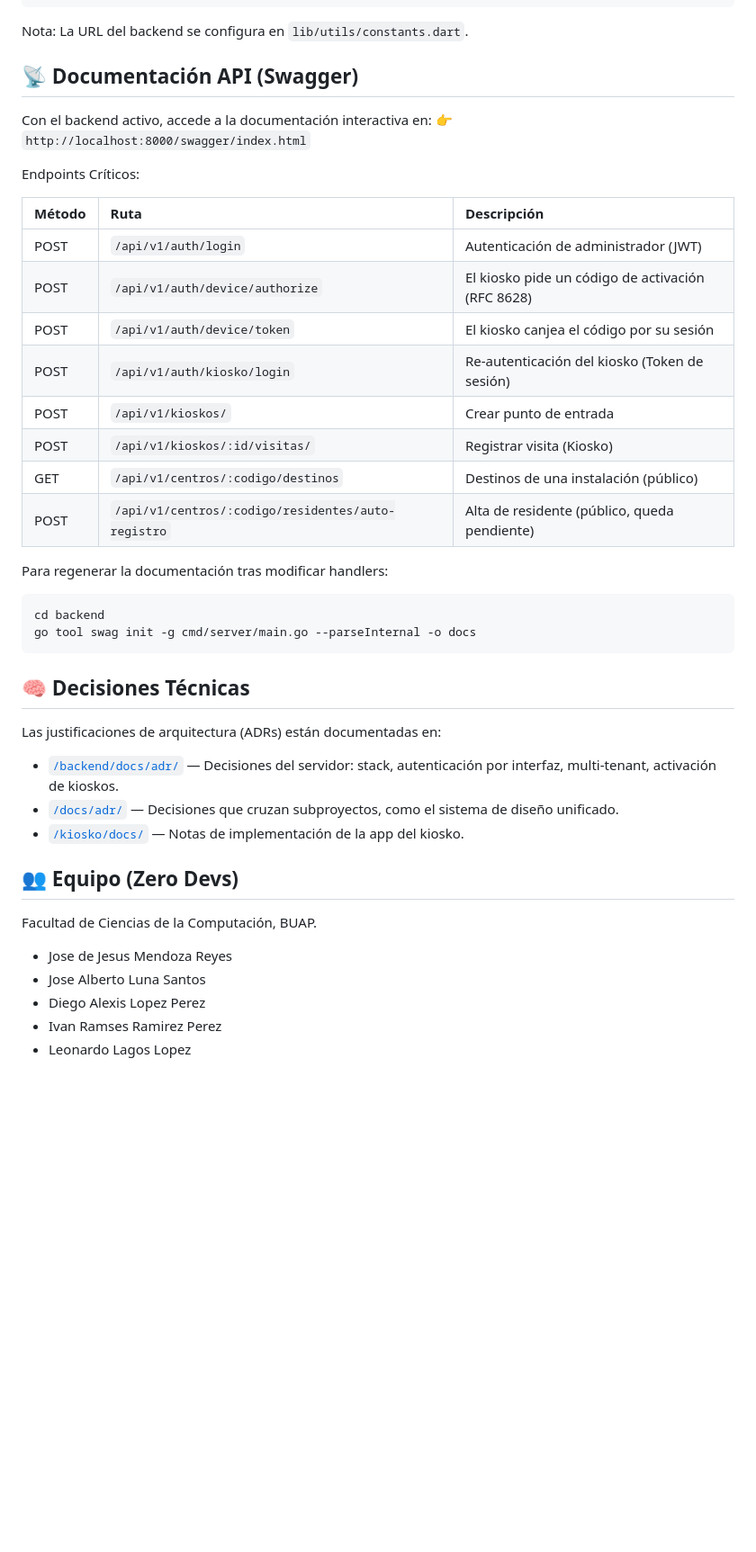
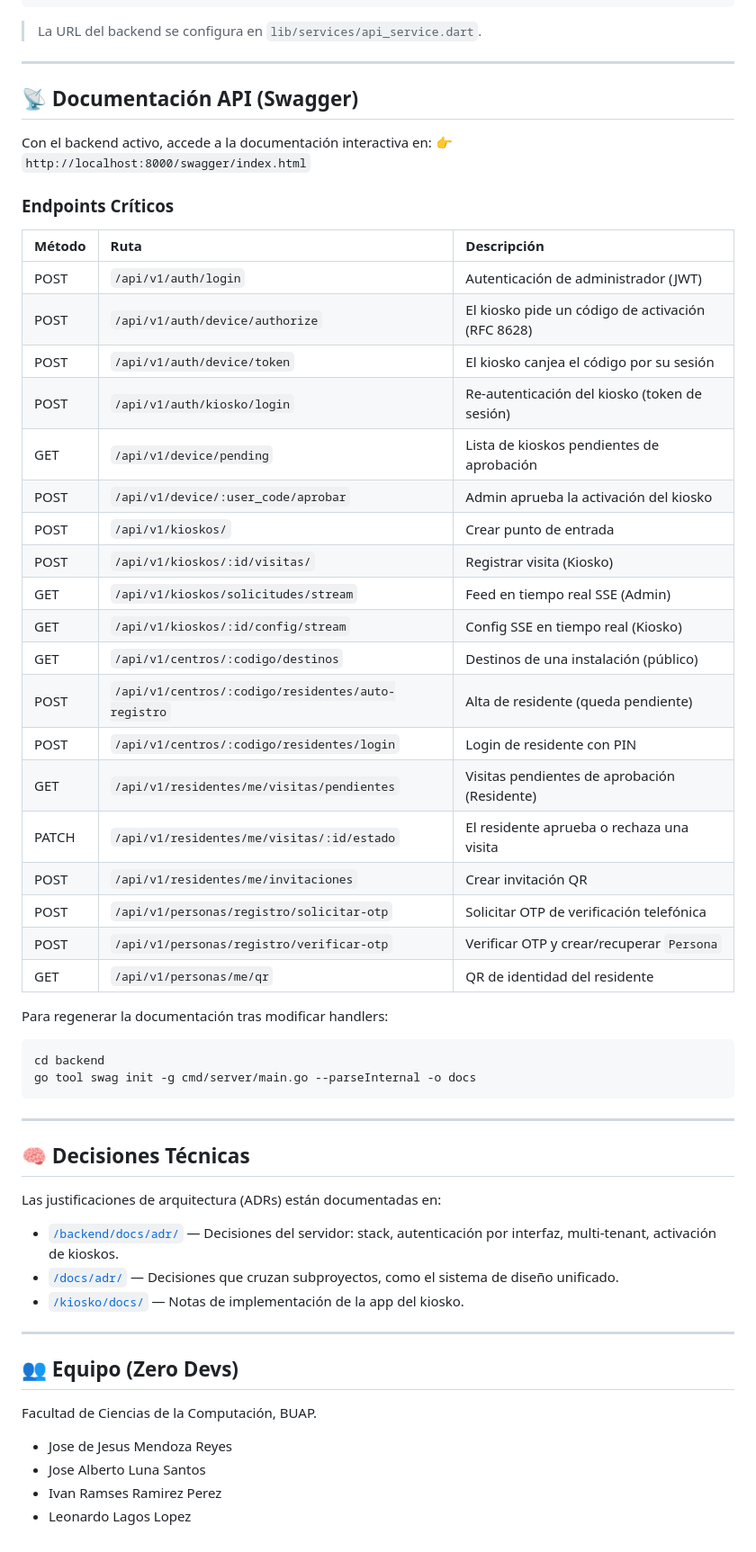
Before and after one commit to AdvantageLucky/AUTOnomIA, a Markdown page: README.md, the part around one of its changes. Shown at 90% size. Rendered like a GitHub page; blank space fills up the shorter version.

````diff
--- a/README.md
+++ b/README.md
@@ -50,41 +71,64 @@ cd residente
 flutter pub get
 flutter run
 ```
-Nota: La URL del backend se configura en `lib/utils/constants.dart`.
+
+> La URL del backend se configura en `lib/services/api_service.dart`.
+
+---
 
 ## 📡 Documentación API (Swagger)
 
 Con el backend activo, accede a la documentación interactiva en:
 👉 `http://localhost:8000/swagger/index.html`
 
-Endpoints Críticos:
+### Endpoints Críticos
 
-|Método | Ruta | Descripción|
+| Método | Ruta | Descripción |
 | :--- | :--- | :--- |
-|POST	|`/api/v1/auth/login`	|Autenticación de administrador (JWT)
-|POST	|`/api/v1/auth/device/authorize`	|El kiosko pide un código de activación (RFC 8628)
-|POST	|`/api/v1/auth/device/token`	|El kiosko canjea el código por su sesión
-|POST	|`/api/v1/auth/kiosko/login`	|Re-autenticación del kiosko (Token de sesión)
-|POST	|`/api/v1/kioskos/`	|Crear punto de entrada
-|POST	|`/api/v1/kioskos/:id/visitas/`	|Registrar visita (Kiosko)
-|GET	|`/api/v1/centros/:codigo/destinos`	|Destinos de una instalación (público)
-|POST	|`/api/v1/centros/:codigo/residentes/auto-registro`	|Alta de residente (público, queda pendiente)
+| POST | `/api/v1/auth/login` | Autenticación de administrador (JWT) |
+| POST | `/api/v1/auth/device/authorize` | El kiosko pide un código de activación (RFC 8628) |
+| POST | `/api/v1/auth/device/token` | El kiosko canjea el código por su sesión |
+| POST | `/api/v1/auth/kiosko/login` | Re-autenticación del kiosko (token de sesión) |
+| GET | `/api/v1/device/pending` | Lista de kioskos pendientes de aprobación |
+| POST | `/api/v1/device/:user_code/aprobar` | Admin aprueba la activación del kiosko |
+| POST | `/api/v1/kioskos/` | Crear punto de entrada |
+| POST | `/api/v1/kioskos/:id/visitas/` | Registrar visita (Kiosko) |
+| GET | `/api/v1/kioskos/solicitudes/stream` | Feed en tiempo real SSE (Admin) |
+| GET | `/api/v1/kioskos/:id/config/stream` | Config SSE en tiempo real (Kiosko) |
+| GET | `/api/v1/centros/:codigo/destinos` | Destinos de una instalación (público) |
+| POST | `/api/v1/centros/:codigo/residentes/auto-registro` | Alta de residente (queda pendiente) |
+| POST | `/api/v1/centros/:codigo/residentes/login` | Login de residente con PIN |
+| GET | `/api/v1/residentes/me/visitas/pendientes` | Visitas pendientes de aprobación (Residente) |
+| PATCH | `/api/v1/residentes/me/visitas/:id/estado` | El residente aprueba o rechaza una visita |
+| POST | `/api/v1/residentes/me/invitaciones` | Crear invitación QR |
+| POST | `/api/v1/personas/registro/solicitar-otp` | Solicitar OTP de verificación telefónica |
+| POST | `/api/v1/personas/registro/verificar-otp` | Verificar OTP y crear/recuperar `Persona` |
+| GET | `/api/v1/personas/me/qr` | QR de identidad del residente |
 
 Para regenerar la documentación tras modificar handlers:
-```Bash
+
+```bash
 cd backend
 go tool swag init -g cmd/server/main.go --parseInternal -o docs
 ```
+
+---
+
 ## 🧠 Decisiones Técnicas
+
 Las justificaciones de arquitectura (ADRs) están documentadas en:
+
 - [`/backend/docs/adr/`](backend/docs/adr/adr_README.md) — Decisiones del servidor: stack, autenticación por interfaz, multi-tenant, activación de kioskos.
 - [`/docs/adr/`](docs/adr/README.md) — Decisiones que cruzan subproyectos, como el sistema de diseño unificado.
 - [`/kiosko/docs/`](kiosko/docs/) — Notas de implementación de la app del kiosko.
 
+---
+
 ## 👥 Equipo (Zero Devs)
+
 Facultad de Ciencias de la Computación, BUAP.
+
 - Jose de Jesus Mendoza Reyes
 - Jose Alberto Luna Santos
-- Diego Alexis Lopez Perez
 - Ivan Ramses Ramirez Perez
 - Leonardo Lagos Lopez
````
Also changed, not shown: other parts of README.md (+41 -20 lines).
